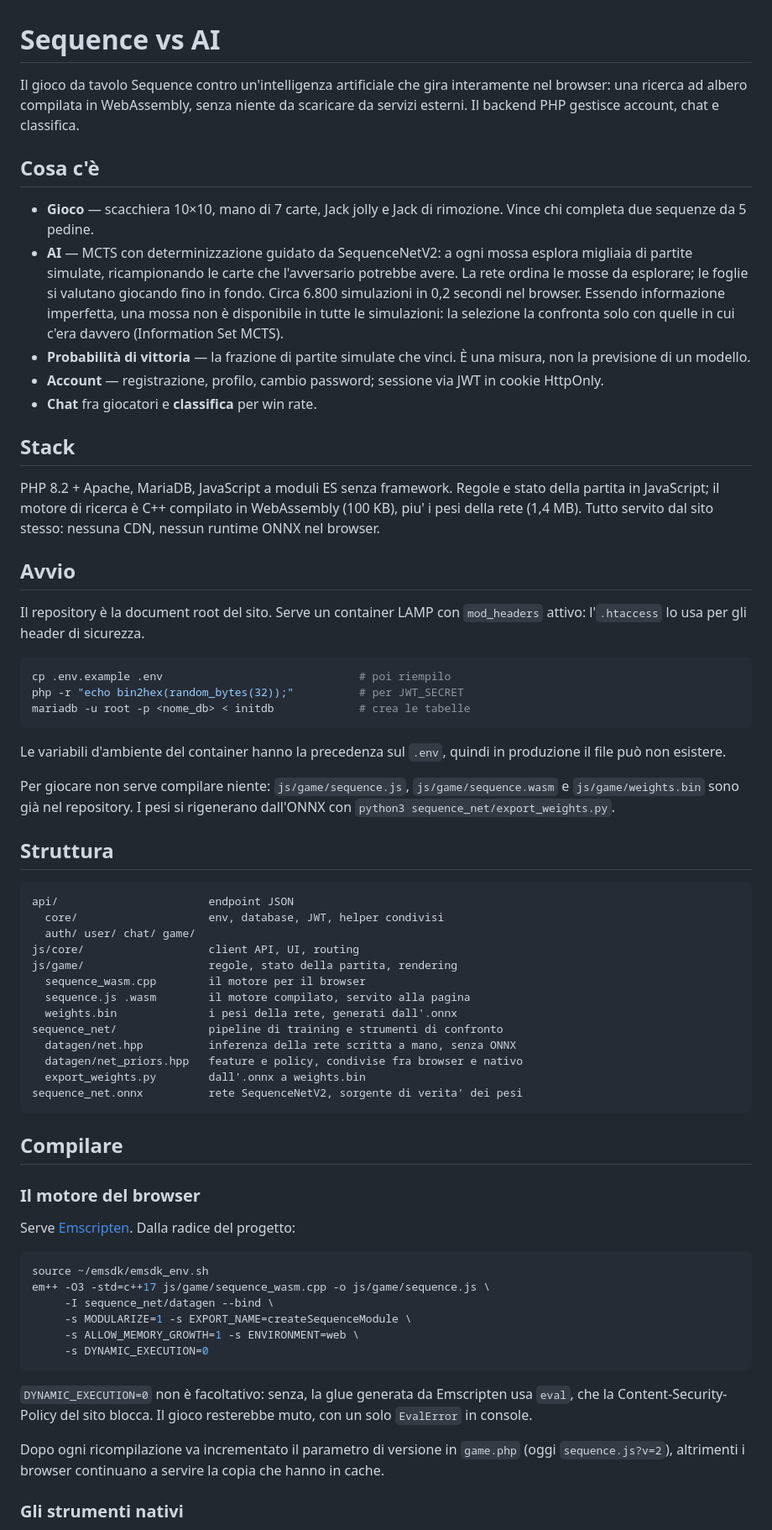
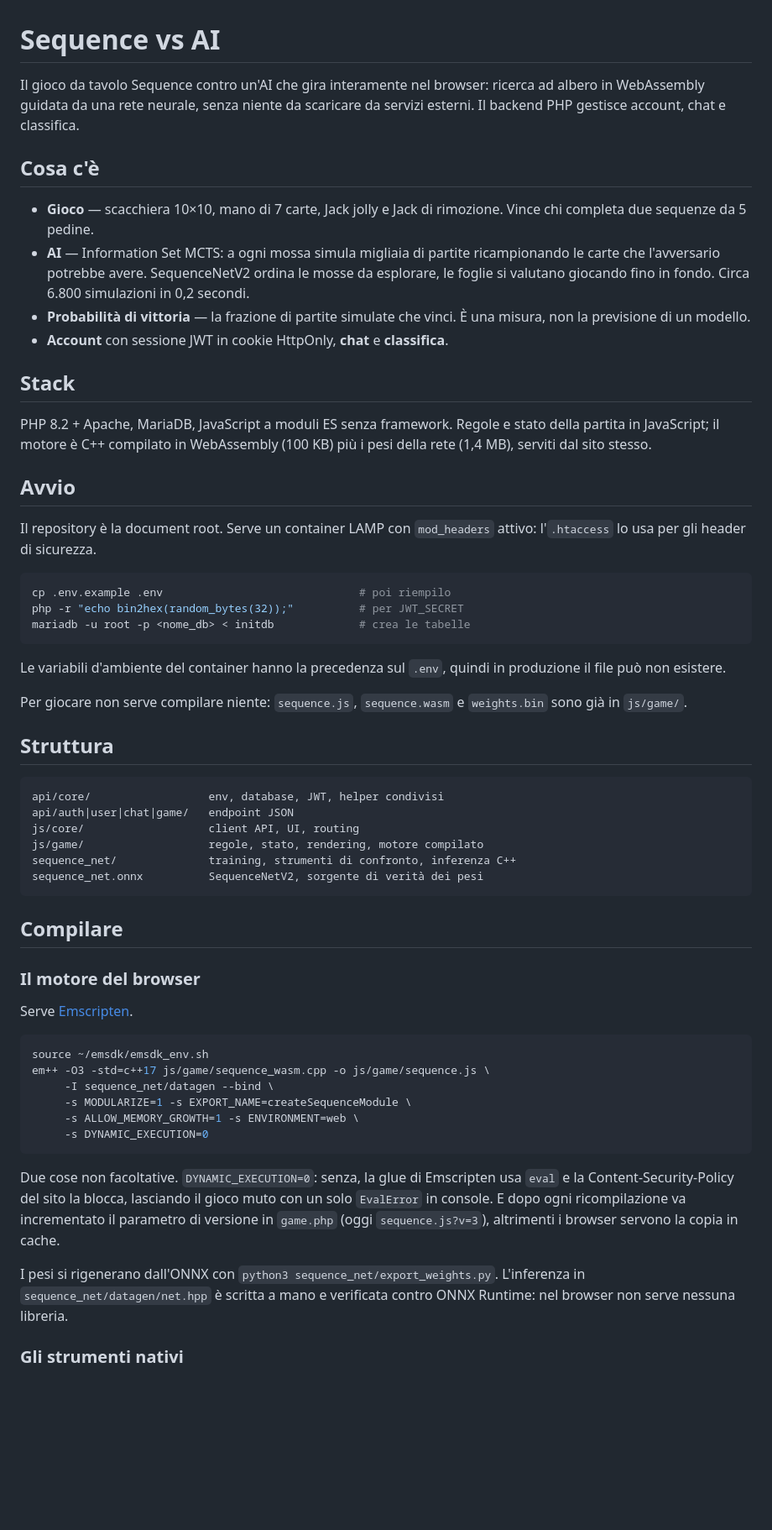
Before and after one commit to andre6226/Sequence-vs-AI, a Markdown page: README.md, the part around one of its changes. Shown at 84% size. GitHub-like rendering; blank space fills up the shorter version.

````diff
--- a/README.md
+++ b/README.md
@@ -1,38 +1,31 @@
 # Sequence vs AI
 
-Il gioco da tavolo Sequence contro un'intelligenza artificiale che gira
-interamente nel browser: una ricerca ad albero compilata in WebAssembly, senza
-niente da scaricare da servizi esterni. Il backend PHP gestisce account, chat e
-classifica.
+Il gioco da tavolo Sequence contro un'AI che gira interamente nel browser:
+ricerca ad albero in WebAssembly guidata da una rete neurale, senza niente da
+scaricare da servizi esterni. Il backend PHP gestisce account, chat e classifica.
 
 ## Cosa c'è
 
 - **Gioco** — scacchiera 10×10, mano di 7 carte, Jack jolly e Jack di rimozione.
   Vince chi completa due sequenze da 5 pedine.
-- **AI** — MCTS con determinizzazione guidato da SequenceNetV2: a ogni mossa
-  esplora migliaia di partite simulate, ricampionando le carte che l'avversario
-  potrebbe avere. La rete ordina le mosse da esplorare; le foglie si valutano
-  giocando fino in fondo. Circa 6.800 simulazioni in 0,2 secondi nel browser.
-  Essendo informazione imperfetta, una mossa non è disponibile in tutte le
-  simulazioni: la selezione la confronta solo con quelle in cui c'era davvero
-  (Information Set MCTS).
+- **AI** — Information Set MCTS: a ogni mossa simula migliaia di partite
+  ricampionando le carte che l'avversario potrebbe avere. SequenceNetV2 ordina
+  le mosse da esplorare, le foglie si valutano giocando fino in fondo. Circa
+  6.800 simulazioni in 0,2 secondi.
 - **Probabilità di vittoria** — la frazione di partite simulate che vinci. È una
   misura, non la previsione di un modello.
-- **Account** — registrazione, profilo, cambio password; sessione via JWT in
-  cookie HttpOnly.
-- **Chat** fra giocatori e **classifica** per win rate.
+- **Account** con sessione JWT in cookie HttpOnly, **chat** e **classifica**.
 
 ## Stack
 
-PHP 8.2 + Apache, MariaDB, JavaScript a moduli ES senza framework.
-Regole e stato della partita in JavaScript; il motore di ricerca è C++
-compilato in WebAssembly (100 KB), piu' i pesi della rete (1,4 MB). Tutto
-servito dal sito stesso: nessuna CDN, nessun runtime ONNX nel browser.
+PHP 8.2 + Apache, MariaDB, JavaScript a moduli ES senza framework. Regole e
+stato della partita in JavaScript; il motore è C++ compilato in WebAssembly
+(100 KB) più i pesi della rete (1,4 MB), serviti dal sito stesso.
 
 ## Avvio
 
-Il repository è la document root del sito. Serve un container LAMP con
-`mod_headers` attivo: l'`.htaccess` lo usa per gli header di sicurezza.
+Il repository è la document root. Serve un container LAMP con `mod_headers`
+attivo: l'`.htaccess` lo usa per gli header di sicurezza.
 
 ```bash
 cp .env.example .env                              # poi riempilo
@@ -43,33 +36,25 @@ mariadb -u root -p <nome_db> < initdb             # crea le tabelle
 Le variabili d'ambiente del container hanno la precedenza sul `.env`, quindi in
 produzione il file può non esistere.
 
-Per giocare non serve compilare niente: `js/game/sequence.js`,
-`js/game/sequence.wasm` e `js/game/weights.bin` sono già nel repository.
-I pesi si rigenerano dall'ONNX con `python3 sequence_net/export_weights.py`.
+Per giocare non serve compilare niente: `sequence.js`, `sequence.wasm` e
+`weights.bin` sono già in `js/game/`.
 
 ## Struttura
 
 ```
-api/                       endpoint JSON
-  core/                    env, database, JWT, helper condivisi
-  auth/ user/ chat/ game/
+api/core/                  env, database, JWT, helper condivisi
+api/auth|user|chat|game/   endpoint JSON
 js/core/                   client API, UI, routing
-js/game/                   regole, stato della partita, rendering
-  sequence_wasm.cpp        il motore per il browser
-  sequence.js .wasm        il motore compilato, servito alla pagina
-  weights.bin              i pesi della rete, generati dall'.onnx
-sequence_net/              pipeline di training e strumenti di confronto
-  datagen/net.hpp          inferenza della rete scritta a mano, senza ONNX
-  datagen/net_priors.hpp   feature e policy, condivise fra browser e nativo
-  export_weights.py        dall'.onnx a weights.bin
-sequence_net.onnx          rete SequenceNetV2, sorgente di verita' dei pesi
+js/game/                   regole, stato, rendering, motore compilato
+sequence_net/              training, strumenti di confronto, inferenza C++
+sequence_net.onnx          SequenceNetV2, sorgente di verità dei pesi
 ```
 
 ## Compilare
 
 ### Il motore del browser
 
-Serve [Emscripten](https://emscripten.org/). Dalla radice del progetto:
+Serve [Emscripten](https://emscripten.org/).
 
 ```bash
 source ~/emsdk/emsdk_env.sh
@@ -80,13 +65,15 @@ em++ -O3 -std=c++17 js/game/sequence_wasm.cpp -o js/game/sequence.js \
      -s DYNAMIC_EXECUTION=0
 ```
 
-`DYNAMIC_EXECUTION=0` non è facoltativo: senza, la glue generata da Emscripten
-usa `eval`, che la Content-Security-Policy del sito blocca. Il gioco resterebbe
-muto, con un solo `EvalError` in console.
+Due cose non facoltative. `DYNAMIC_EXECUTION=0`: senza, la glue di Emscripten
+usa `eval` e la Content-Security-Policy del sito la blocca, lasciando il gioco
+muto con un solo `EvalError` in console. E dopo ogni ricompilazione va
+incrementato il parametro di versione in `game.php` (oggi `sequence.js?v=3`),
+altrimenti i browser servono la copia in cache.
 
-Dopo ogni ricompilazione va incrementato il parametro di versione in
-`game.php` (oggi `sequence.js?v=2`), altrimenti i browser continuano a servire
-la copia che hanno in cache.
+I pesi si rigenerano dall'ONNX con `python3 sequence_net/export_weights.py`.
+L'inferenza in `sequence_net/datagen/net.hpp` è scritta a mano e verificata
+contro ONNX Runtime: nel browser non serve nessuna libreria.
 
 ### Gli strumenti nativi
 
````
Also changed, not shown: other parts of README.md (+34 -42 lines).
